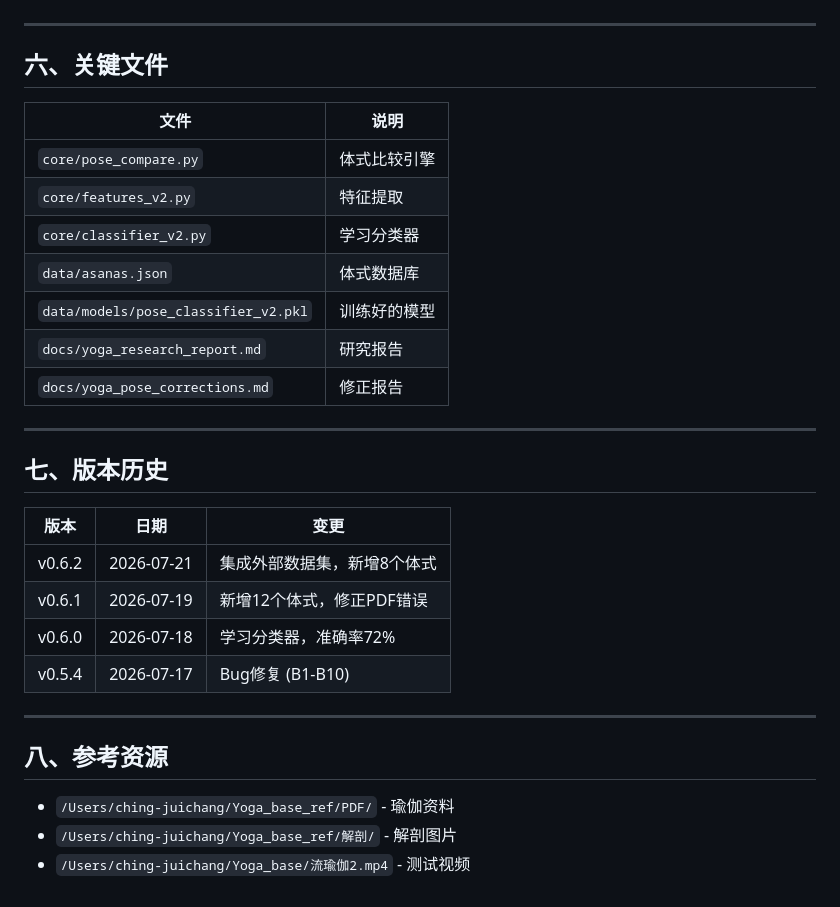
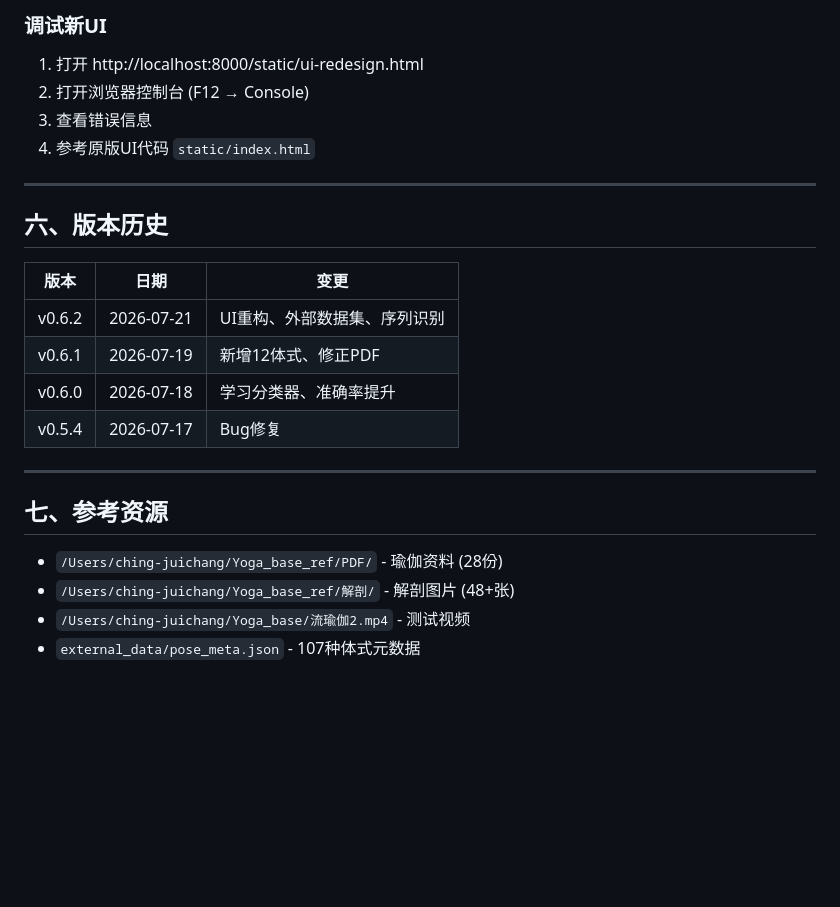
Before and after one commit to Raymond0109/yoga-by-WB, a Markdown page: TODO.md, the part around one of its changes. Drawn GitHub-style; blank space fills up the shorter version.

```diff
--- a/TODO.md
+++ b/TODO.md
@@ -127,33 +149,26 @@
+### 调试新UI
+
+1. 打开 http://localhost:8000/static/ui-redesign.html
+2. 打开浏览器控制台 (F12 → Console)
+3. 查看错误信息
+4. 参考原版UI代码 `static/index.html`
 
 ---
 
-## 六、关键文件
+## 六、版本历史
 
-| 文件 | 说明 |
-|------|------|
-| `core/pose_compare.py` | 体式比较引擎 |
-| `core/features_v2.py` | 特征提取 |
-| `core/classifier_v2.py` | 学习分类器 |
-| `data/asanas.json` | 体式数据库 |
-| `data/models/pose_classifier_v2.pkl` | 训练好的模型 |
-| `docs/yoga_research_report.md` | 研究报告 |
-| `docs/yoga_pose_corrections.md` | 修正报告 |
+| 版本 | 日期 | 变更 |
+|------|------|------|
+| v0.6.2 | 2026-07-21 | UI重构、外部数据集、序列识别 |
+| v0.6.1 | 2026-07-19 | 新增12体式、修正PDF |
+| v0.6.0 | 2026-07-18 | 学习分类器、准确率提升 |
+| v0.5.4 | 2026-07-17 | Bug修复 |
 
 ---
 
-## 七、版本历史
+## 七、参考资源
 
-| 版本 | 日期 | 变更 |
-|------|------|------|
-| v0.6.2 | 2026-07-21 | 集成外部数据集，新增8个体式 |
-| v0.6.1 | 2026-07-19 | 新增12个体式，修正PDF错误 |
-| v0.6.0 | 2026-07-18 | 学习分类器，准确率72% |
-| v0.5.4 | 2026-07-17 | Bug修复 (B1-B10) |
-
----
-
-## 八、参考资源
-
-- `/Users/ching-juichang/Yoga_base_ref/PDF/` - 瑜伽资料
-- `/Users/ching-juichang/Yoga_base_ref/解剖/` - 解剖图片
+- `/Users/ching-juichang/Yoga_base_ref/PDF/` - 瑜伽资料 (28份)
+- `/Users/ching-juichang/Yoga_base_ref/解剖/` - 解剖图片 (48+张)
 - `/Users/ching-juichang/Yoga_base/流瑜伽2.mp4` - 测试视频
+- `external_data/pose_meta.json` - 107种体式元数据
```
Also changed, not shown: other parts of TODO.md (+111 -89 lines), HANDOFF.md (added, +199 -0 lines).
